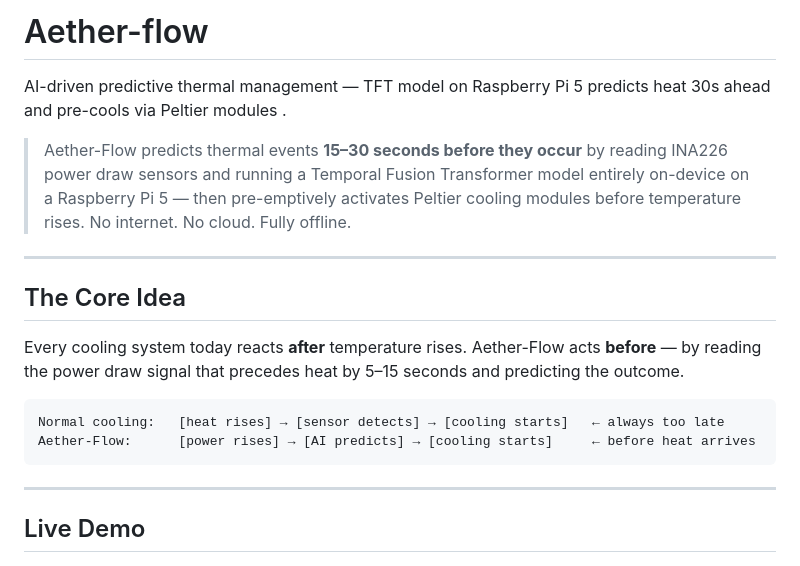
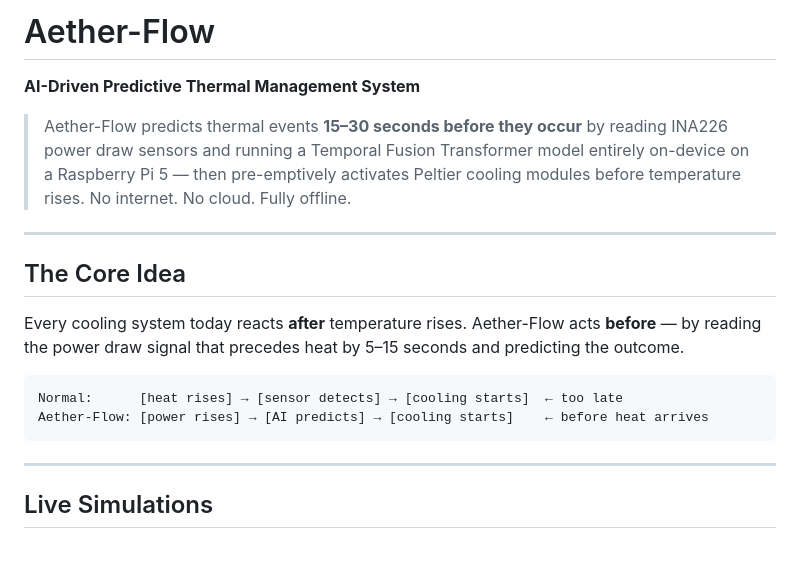
Before and after one commit to singhhrishabh/Aether-flow, a Markdown page: README.md, the part around one of its changes. Rendered like a GitHub page.

````diff
--- a/README.md
+++ b/README.md
@@ -1,5 +1,7 @@
-# Aether-flow
-AI-driven predictive thermal management — TFT model on Raspberry Pi 5 predicts heat 30s ahead and pre-cools via Peltier modules .
+# Aether-Flow
+
+**AI-Driven Predictive Thermal Management System**
+
 > Aether-Flow predicts thermal events **15–30 seconds before they occur**
 > by reading INA226 power draw sensors and running a Temporal Fusion
 > Transformer model entirely on-device on a Raspberry Pi 5 — then
@@ -10,17 +12,16 @@ AI-driven predictive thermal management — TFT model on Raspberry Pi 5 predicts
 
 ## The Core Idea
 
-Every cooling system today reacts **after** temperature rises.
-Aether-Flow acts **before** — by reading the power draw signal that
-precedes heat by 5–15 seconds and predicting the outcome.
-
+Every cooling system today reacts **after** temperature rises. Aether-Flow acts **before**
+— by reading the power draw signal that precedes heat by 5–15 seconds and predicting the outcome.
 ```
-Normal cooling:   [heat rises] → [sensor detects] → [cooling starts]   ← always too late
-Aether-Flow:      [power rises] → [AI predicts] → [cooling starts]     ← before heat arrives
+Normal:      [heat rises] → [sensor detects] → [cooling starts]  ← too late
+Aether-Flow: [power rises] → [AI predicts] → [cooling starts]    ← before heat arrives
 ```
 
 ---
-## Live Demo
+
+## Live Simulations
 
 ![Aether-Flow — AI predicts heat before it arrives](demo.gif)
 
````
Also changed, not shown: other parts of README.md (+59 -68 lines).
